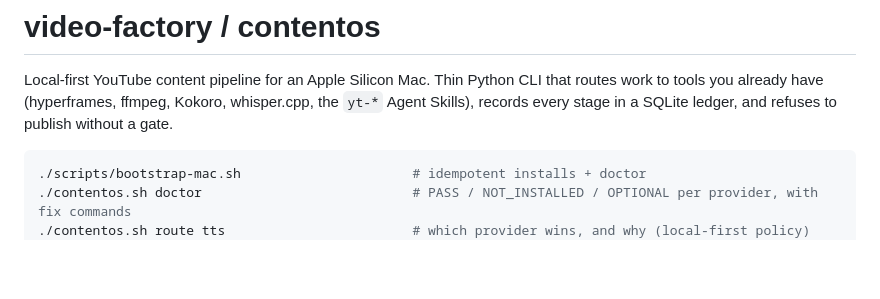
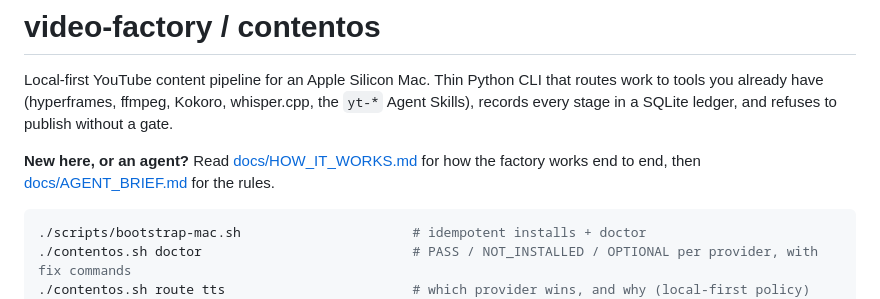
Before and after one commit to unplugged-kk/video-factory, a Markdown page: README.md, the part around the change. GitHub-like rendering; blank space fills up the shorter version.

Commit message:
docs: add HOW_IT_WORKS guide and link it from the README
Co-Authored-By: Claude Sonnet 5.5 <noreply@anthropic.com>
Claude-Session: https://claude.ai/code/session_014EDqeUgkLH2drjGsigB8KR

````diff
--- a/README.md
+++ b/README.md
@@ -3,6 +3,8 @@
 Local-first YouTube content pipeline for an Apple Silicon Mac. Thin Python CLI that routes work to
 tools you already have (hyperframes, ffmpeg, Kokoro, whisper.cpp, the `yt-*` Agent Skills), records
 every stage in a SQLite ledger, and refuses to publish without a gate.
+
+**New here, or an agent?** Read [docs/HOW_IT_WORKS.md](docs/HOW_IT_WORKS.md) for how the factory works end to end, then [docs/AGENT_BRIEF.md](docs/AGENT_BRIEF.md) for the rules.
 
 ```bash
 ./scripts/bootstrap-mac.sh                      # idempotent installs + doctor
````
Also changed, not shown: docs/HOW_IT_WORKS.md (added, +139 -0 lines).
